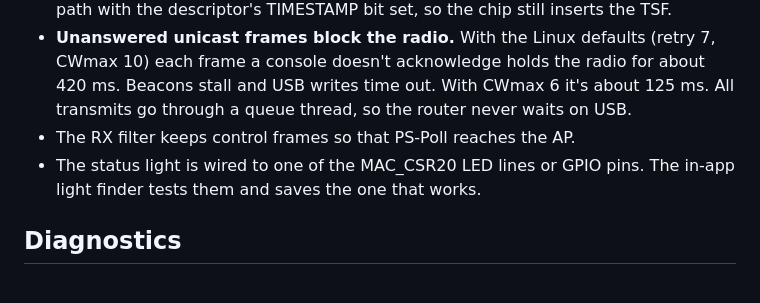
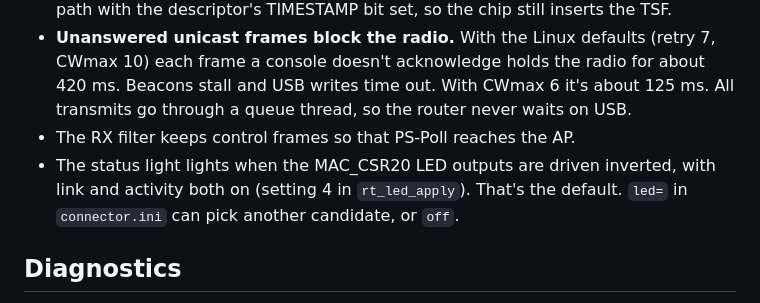
Before and after one commit to Medarotter26/Nintendo-Wi-Fi-USB-Windows-10-11-Tool, a Markdown page: docs/HOW-IT-WORKS.md, the part around the change. GitHub-like rendering.

```diff
--- a/docs/HOW-IT-WORKS.md
+++ b/docs/HOW-IT-WORKS.md
@@ -30,8 +30,9 @@ Everything runs in user space in one exe.
   console doesn't acknowledge holds the radio for about 420 ms. Beacons stall and USB writes time out. With
   CWmax 6 it's about 125 ms. All transmits go through a queue thread, so the router never waits on USB.
 - The RX filter keeps control frames so that PS-Poll reaches the AP.
-- The status light is wired to one of the MAC_CSR20 LED lines or GPIO pins. The in-app light finder tests
-  them and saves the one that works.
+- The status light lights when the MAC_CSR20 LED outputs are driven inverted, with link and activity both
+  on (setting 4 in `rt_led_apply`). That's the default. `led=` in `connector.ini` can pick another
+  candidate, or `off`.
 
 ## Diagnostics
 
```
Also changed, not shown: CHANGELOG.md (+5 -0 lines), README.md (+1 -2 lines), docs/screenshot.png, 5 other files.
